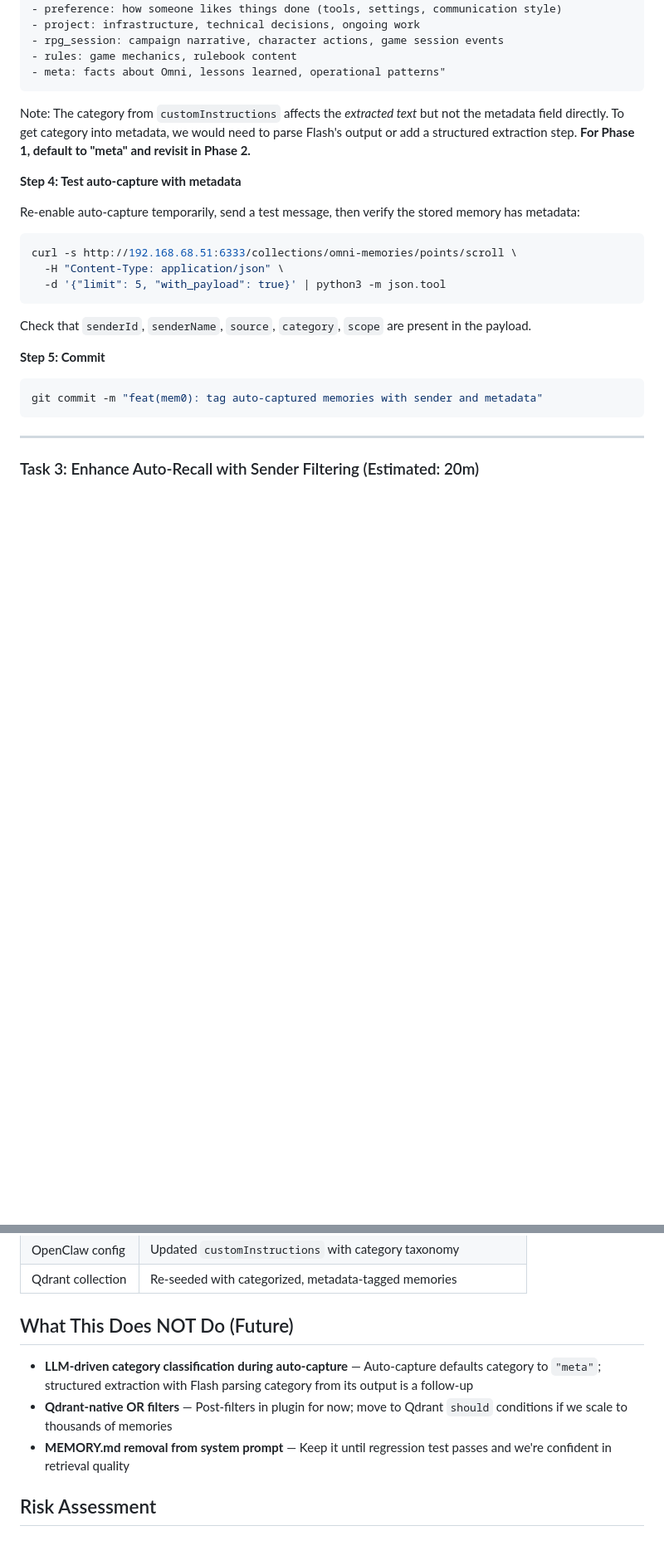
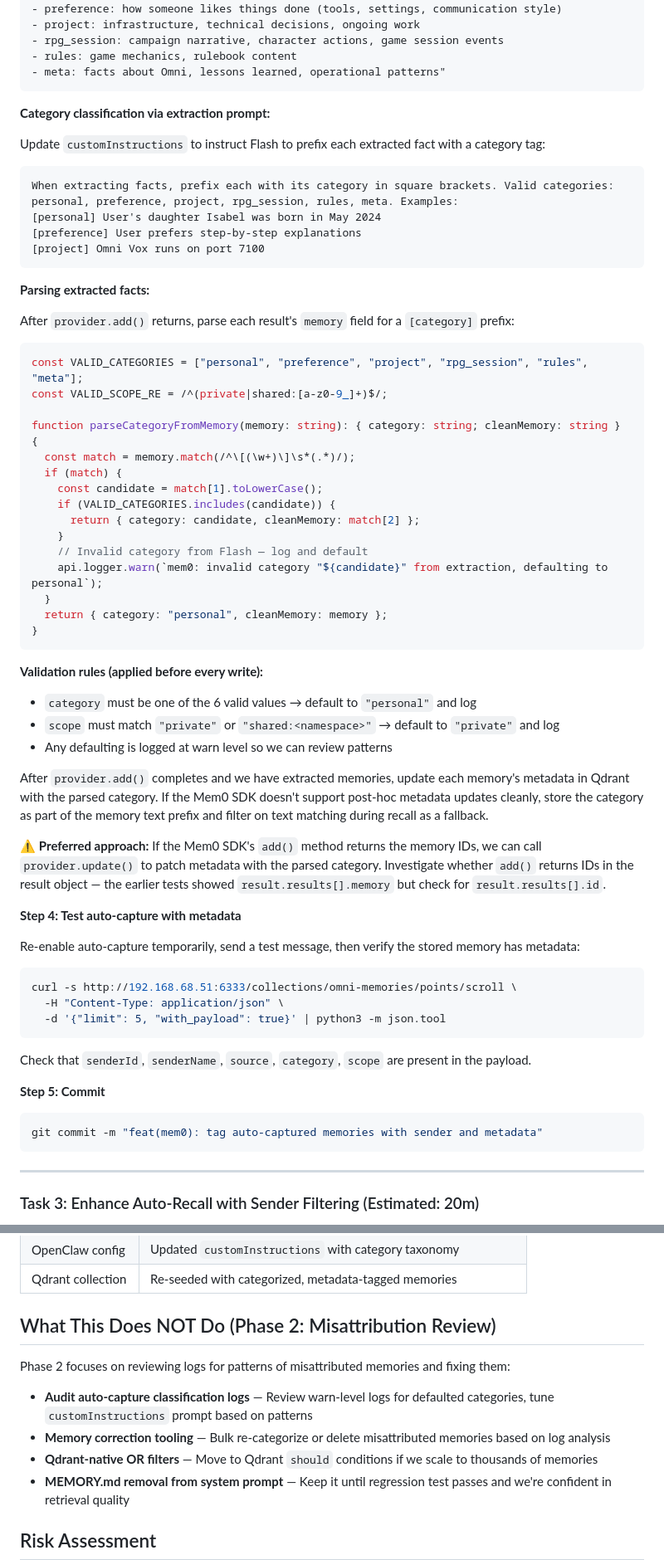
Before and after one commit to cambriel-cpu/omni-vox, a Markdown page: docs/plans/2026-03-08-mem0-metadata-tagging.md, 2 parts joined by grey strips. Shown at 83% size. Rendered like a GitHub page; blank space fills up the shorter version.

Commit message:
docs: add LLM category classification + validation to metadata plan

````diff
--- a/docs/plans/2026-03-08-mem0-metadata-tagging.md
+++ b/docs/plans/2026-03-08-mem0-metadata-tagging.md
@@ -291,7 +293,47 @@ When extracting facts, classify each into exactly one category:
 - meta: facts about Omni, lessons learned, operational patterns"
 ```
 
-Note: The category from `customInstructions` affects the *extracted text* but not the metadata field directly. To get category into metadata, we would need to parse Flash's output or add a structured extraction step. **For Phase 1, default to "meta" and revisit in Phase 2.**
+**Category classification via extraction prompt:**
+
+Update `customInstructions` to instruct Flash to prefix each extracted fact with a category tag:
+
+```
+When extracting facts, prefix each with its category in square brackets. Valid categories: personal, preference, project, rpg_session, rules, meta. Examples:
+[personal] User's daughter Isabel was born in May 2024
+[preference] User prefers step-by-step explanations
+[project] Omni Vox runs on port 7100
+```
+
+**Parsing extracted facts:**
+
+After `provider.add()` returns, parse each result's `memory` field for a `[category]` prefix:
+
+```typescript
+const VALID_CATEGORIES = ["personal", "preference", "project", "rpg_session", "rules", "meta"];
+const VALID_SCOPE_RE = /^(private|shared:[a-z0-9_]+)$/;
+
+function parseCategoryFromMemory(memory: string): { category: string; cleanMemory: string } {
+  const match = memory.match(/^\[(\w+)\]\s*(.*)/);
+  if (match) {
+    const candidate = match[1].toLowerCase();
+    if (VALID_CATEGORIES.includes(candidate)) {
+      return { category: candidate, cleanMemory: match[2] };
+    }
+    // Invalid category from Flash — log and default
+    api.logger.warn(`mem0: invalid category "${candidate}" from extraction, defaulting to personal`);
+  }
+  return { category: "personal", cleanMemory: memory };
+}
+```
+
+**Validation rules (applied before every write):**
+- `category` must be one of the 6 valid values → default to `"personal"` and log
+- `scope` must match `"private"` or `"shared:<namespace>"` → default to `"private"` and log
+- Any defaulting is logged at warn level so we can review patterns
+
+After `provider.add()` completes and we have extracted memories, update each memory's metadata in Qdrant with the parsed category. If the Mem0 SDK doesn't support post-hoc metadata updates cleanly, store the category as part of the memory text prefix and filter on text matching during recall as a fallback.
+
+⚠️ **Preferred approach:** If the Mem0 SDK's `add()` method returns the memory IDs, we can call `provider.update()` to patch metadata with the parsed category. Investigate whether `add()` returns IDs in the result object — the earlier tests showed `result.results[].memory` but check for `result.results[].id`.
 
 **Step 4: Test auto-capture with metadata**
 
@@ -643,10 +685,13 @@ git commit -m "feat(mem0): seed MEMORY.md with categorized metadata"
 | OpenClaw config | Updated `customInstructions` with category taxonomy |
 | Qdrant collection | Re-seeded with categorized, metadata-tagged memories |
 
-## What This Does NOT Do (Future)
+## What This Does NOT Do (Phase 2: Misattribution Review)
 
-- **LLM-driven category classification during auto-capture** — Auto-capture defaults category to `"meta"`; structured extraction with Flash parsing category from its output is a follow-up
-- **Qdrant-native OR filters** — Post-filters in plugin for now; move to Qdrant `should` conditions if we scale to thousands of memories
+Phase 2 focuses on reviewing logs for patterns of misattributed memories and fixing them:
+
+- **Audit auto-capture classification logs** — Review warn-level logs for defaulted categories, tune `customInstructions` prompt based on patterns
+- **Memory correction tooling** — Bulk re-categorize or delete misattributed memories based on log analysis
+- **Qdrant-native OR filters** — Move to Qdrant `should` conditions if we scale to thousands of memories
 - **MEMORY.md removal from system prompt** — Keep it until regression test passes and we're confident in retrieval quality
 
 ## Risk Assessment
````
Also changed, not shown: other parts of docs/plans/2026-03-08-mem0-metadata-tagging.md (+7 -5 lines).
